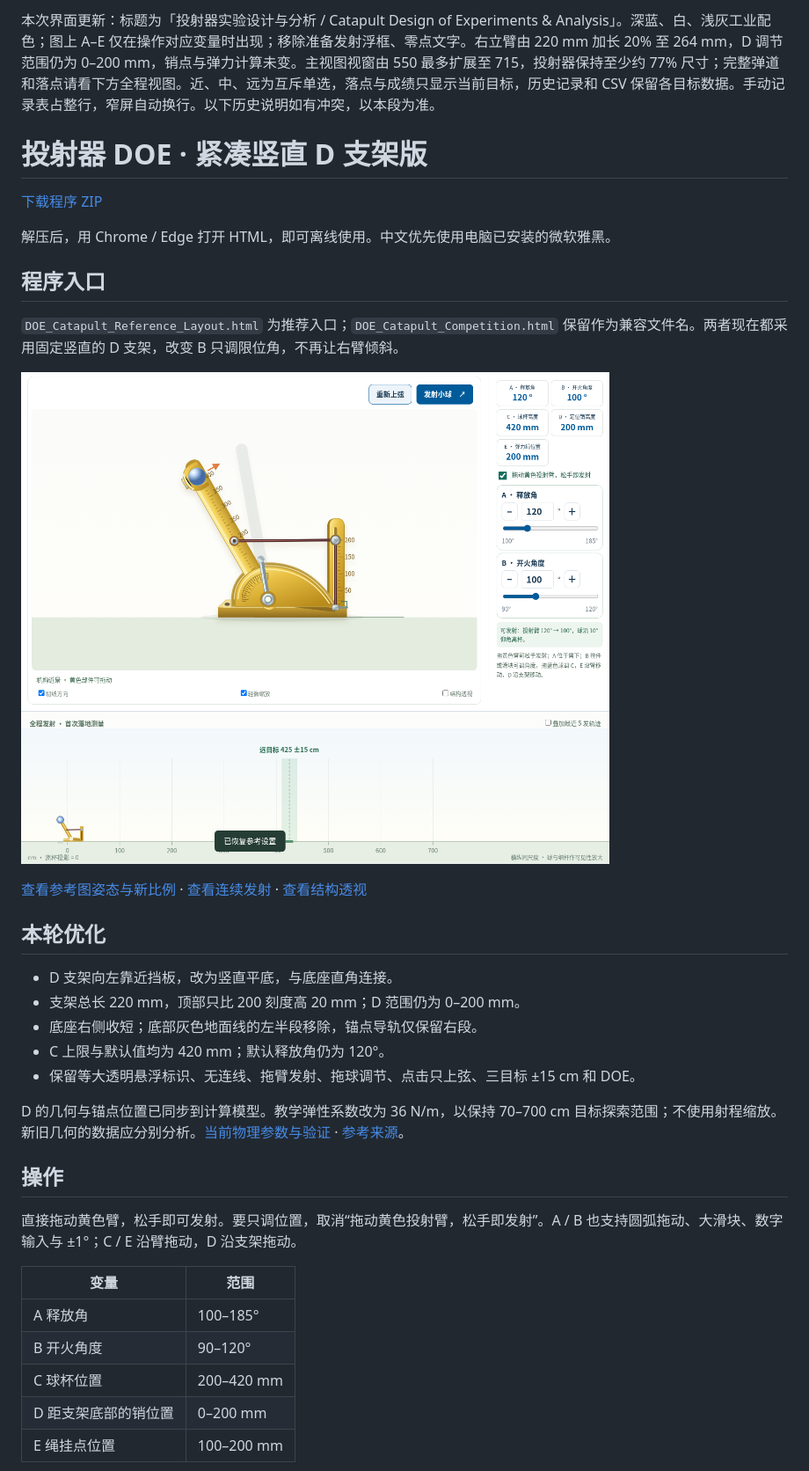
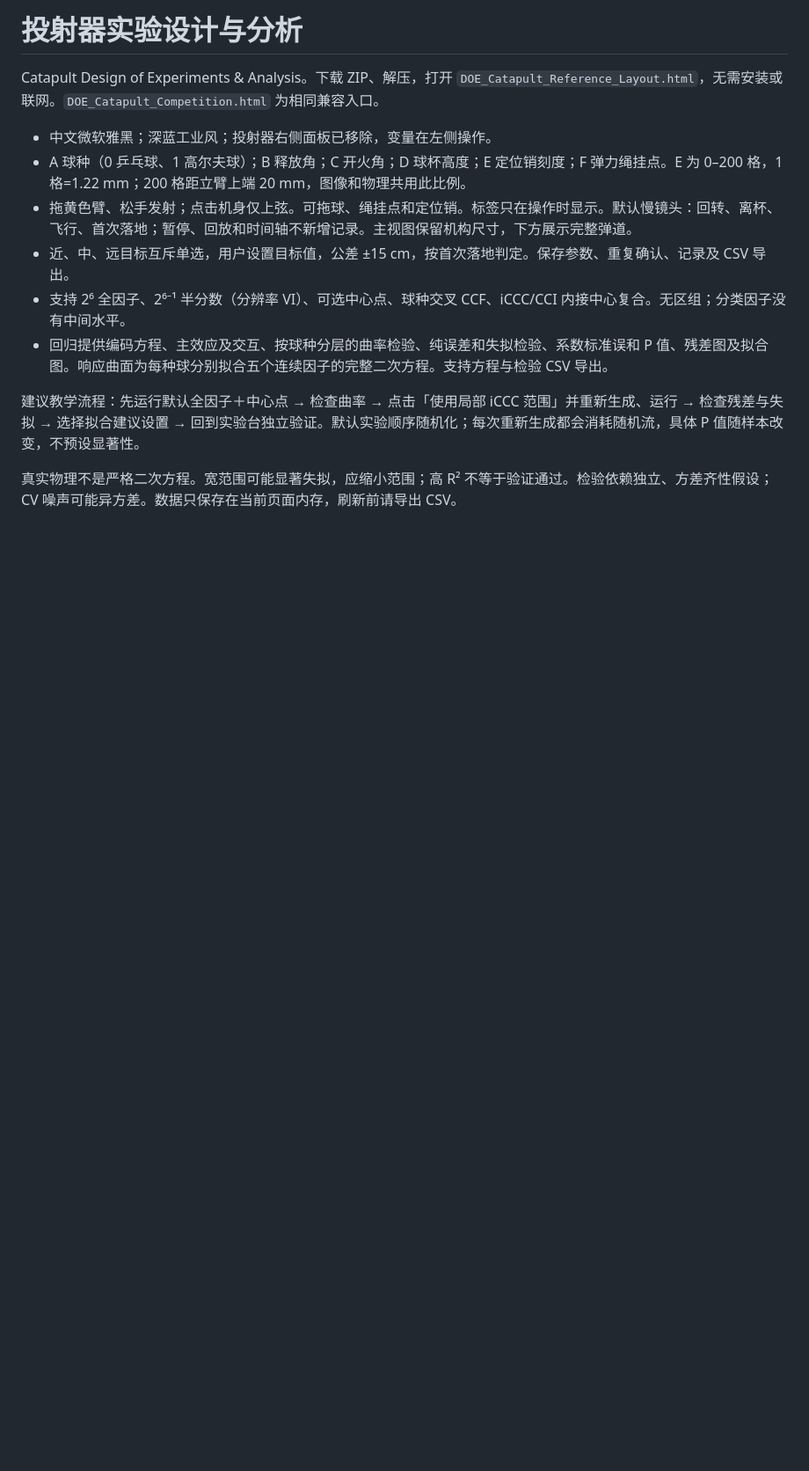
Before and after one commit to Future2025shenzhen/AI-SPC, a Markdown page: README.md, the part around one of its changes. Shown at 88% size. Drawn GitHub-style; pictures changed too: preview.png; blank space fills up the shorter version.

Commit message:
Add physical ball species and six-factor DOE with crossed response surfaces and inference

```diff
--- a/README.md
+++ b/README.md
@@ -1,38 +1,15 @@
-本次界面更新：标题为「投射器实验设计与分析 / Catapult Design of Experiments & Analysis」。深蓝、白、浅灰工业配色；图上 A–E 仅在操作对应变量时出现；移除准备发射浮框、零点文字。右立臂由 220 mm 加长 20% 至 264 mm，D 调节范围仍为 0–200 mm，销点与弹力计算未变。主视图视窗由 550 最多扩展至 715，投射器保持至少约 77% 尺寸；完整弹道和落点请看下方全程视图。近、中、远为互斥单选，落点与成绩只显示当前目标，历史记录和 CSV 保留各目标数据。手动记录表占整行，窄屏自动换行。以下历史说明如有冲突，以本段为准。
+# 投射器实验设计与分析
 
-# 投射器 DOE · 紧凑竖直 D 支架版
+Catapult Design of Experiments & Analysis。下载 ZIP、解压，打开 `DOE_Catapult_Reference_Layout.html`，无需安装或联网。`DOE_Catapult_Competition.html` 为相同兼容入口。
 
-[下载程序 ZIP](https://github.com/Future2025shenzhen/AI-SPC/archive/refs/heads/main.zip)
+- 中文微软雅黑；深蓝工业风；投射器右侧面板已移除，变量在左侧操作。
+- A 球种（0 乒乓球、1 高尔夫球）；B 释放角；C 开火角；D 球杯高度；E 定位销刻度；F 弹力绳挂点。E 为 0–200 格，1 格=1.22 mm；200 格距立臂上端 20 mm，图像和物理共用此比例。
+- 拖黄色臂、松手发射；点击机身仅上弦。可拖球、绳挂点和定位销。标签只在操作时显示。默认慢镜头：回转、离杯、飞行、首次落地；暂停、回放和时间轴不新增记录。主视图保留机构尺寸，下方展示完整弹道。
+- 近、中、远目标互斥单选，用户设置目标值，公差 ±15 cm，按首次落地判定。保存参数、重复确认、记录及 CSV 导出。
+- 支持 2⁶ 全因子、2⁶⁻¹ 半分数（分辨率 VI）、可选中心点、球种交叉 CCF、iCCC/CCI 内接中心复合。无区组；分类因子没有中间水平。
+- 回归提供编码方程、主效应及交互、按球种分层的曲率检验、纯误差和失拟检验、系数标准误和 P 值、残差图及拟合图。响应曲面为每种球分别拟合五个连续因子的完整二次方程。支持方程与检验 CSV 导出。
 
-解压后，用 Chrome / Edge 打开 HTML，即可离线使用。中文优先使用电脑已安装的微软雅黑。
+建议教学流程：先运行默认全因子＋中心点 → 检查曲率 → 点击「使用局部 iCCC 范围」并重新生成、运行 → 检查残差与失拟 → 选择拟合建议设置 → 回到实验台独立验证。默认实验顺序随机化；每次重新生成都会消耗随机流，具体 P 值随样本改变，不预设显著性。
 
-## 程序入口
+真实物理不是严格二次方程。宽范围可能显著失拟，应缩小范围；高 R² 不等于验证通过。检验依赖独立、方差齐性假设；CV 噪声可能异方差。数据只保存在当前页面内存，刷新前请导出 CSV。
 
-`DOE_Catapult_Reference_Layout.html` 为推荐入口；`DOE_Catapult_Competition.html` 保留作为兼容文件名。两者现在都采用固定竖直的 D 支架，改变 B 只调限位角，不再让右臂倾斜。
-
-![机构近景与操作面板](preview.png)
-
-[查看参考图姿态与新比例](preview-reference.png) · [查看连续发射](preview-flight.png) · [查看结构透视](preview-structure.png)
-
-## 本轮优化
-
-- D 支架向左靠近挡板，改为竖直平底，与底座直角连接。
-- 支架总长 220 mm，顶部只比 200 刻度高 20 mm；D 范围仍为 0–200 mm。
-- 底座右侧收短；底部灰色地面线的左半段移除，锚点导轨仅保留右段。
-- C 上限与默认值均为 420 mm；默认释放角仍为 120°。
-- 保留等大透明悬浮标识、无连线、拖臂发射、拖球调节、点击只上弦、三目标 ±15 cm 和 DOE。
-
-D 的几何与锚点位置已同步到计算模型。教学弹性系数改为 36 N/m，以保持 70–700 cm 目标探索范围；不使用射程缩放。新旧几何的数据应分别分析。[当前物理参数与验证](PHYSICS_NOTES.md) · [参考来源](GITHUB_REFERENCES.md)。
-
-## 操作
-
-直接拖动黄色臂，松手即可发射。要只调位置，取消“拖动黄色投射臂，松手即发射”。A / B 也支持圆弧拖动、大滑块、数字输入与 ±1°；C / E 沿臂拖动，D 沿支架拖动。
-
-| 变量 | 范围 |
-|---|---|
-| A 释放角 | 100–185° |
-| B 开火角度 | 90–120° |
-| C 球杯位置 | 200–420 mm |
-| D 距支架底部的销位置 | 0–200 mm |
-| E 绳挂点位置 | 100–200 mm |
-
```
Also changed, not shown: other parts of README.md (+6 -28 lines), GITHUB_REFERENCES.md (+3 -0 lines), PHYSICS_NOTES.md (+19 -43 lines), preview-flight.png, preview-reference.png, preview-structure.png, 12 other files.
